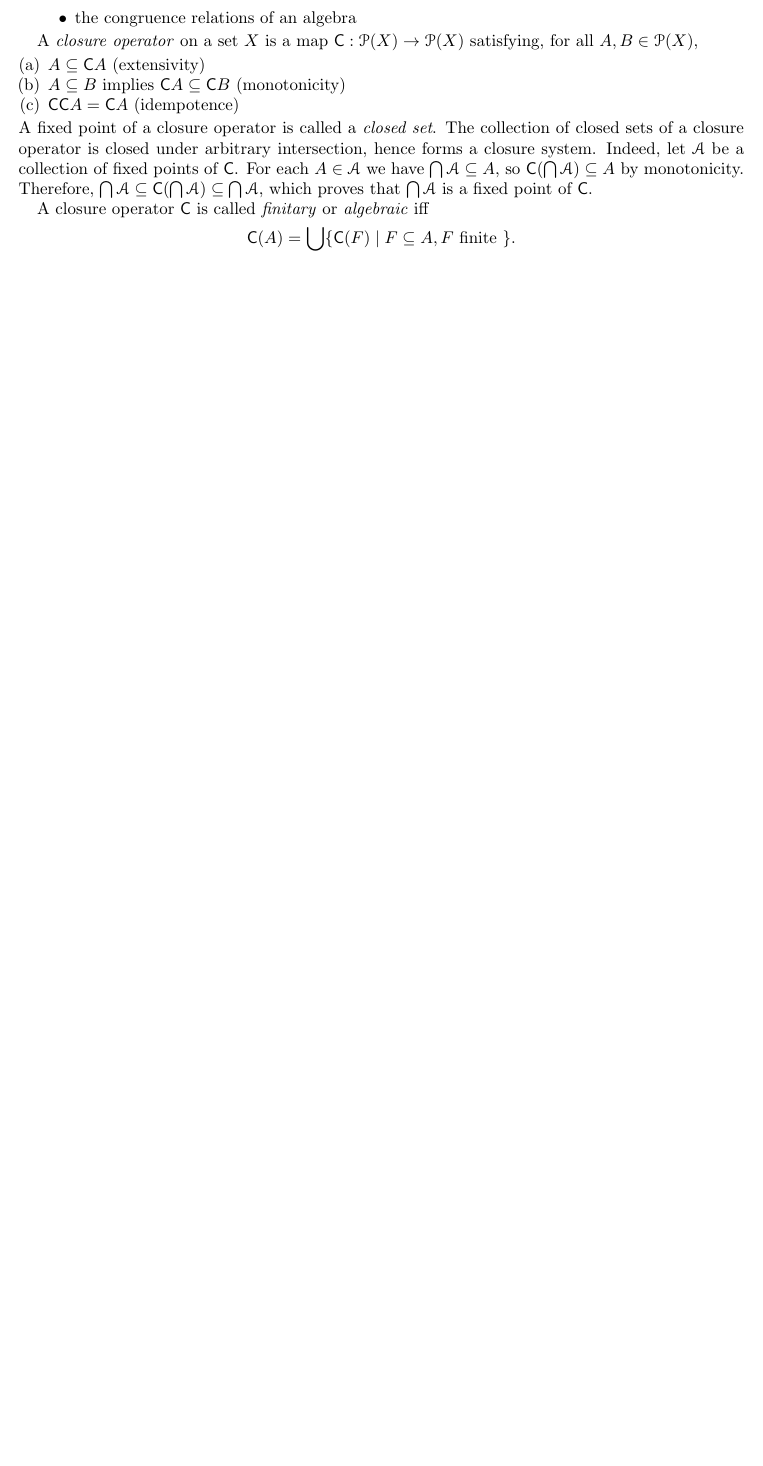
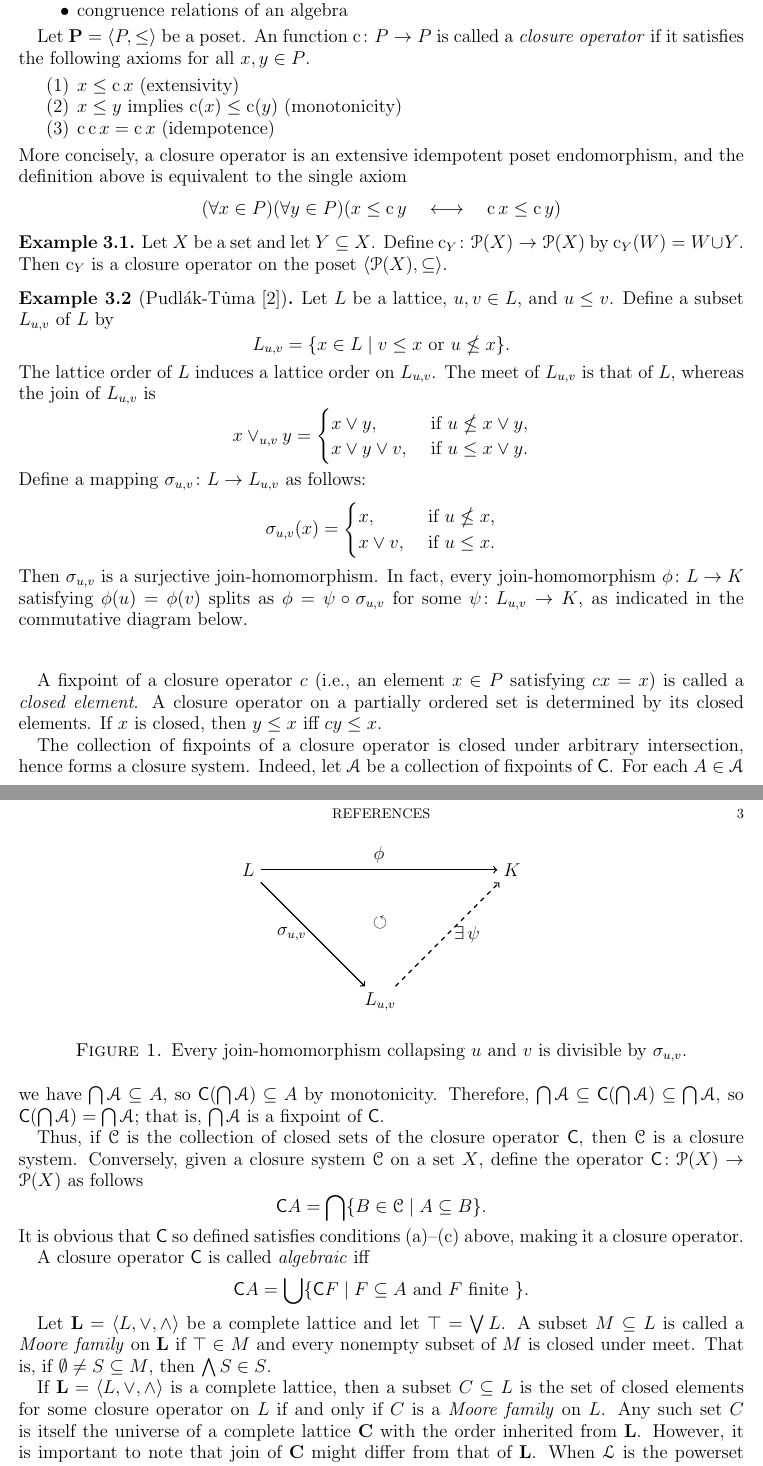
Before and after one commit to UniversalAlgebra/par-alg-rep, a LaTeX paper (par-alg-rep.tex, which reads inputs/macros.sty): part of page 2 of 2 before the commit and two parts of pages 2 and 3 of 3 after it, the two joined at a grey line, cut so that both start at the same text, the shorter picture padded with empty space. Compiled offline with pdfLaTeX.

Commit message:
more additions

```diff
--- a/inputs/macros.sty
+++ b/inputs/macros.sty
@@ -74,6 +74,8 @@
 \newcommand{\sansS}{\ensuremath{\mathsf{S}}}
 \newcommand{\sansT}{\ensuremath{\mathsf{T}}}
 \newcommand{\bA}{\ensuremath{\mathbf{A}}}
+\newcommand{\bL}{\ensuremath{\mathbf{L}}}
+\newcommand{\sL}{\ensuremath{\mathcal{L}}}
 \newcommand{\bQ}{\ensuremath{\mathbf{Q}}}
 \newcommand{\bT}{\ensuremath{\mathbf{T}}}
 \newcommand{\ba}{\ensuremath{\mathbf{a}}}
--- a/par-alg-rep.tex
+++ b/par-alg-rep.tex
@@ -35,7 +52,7 @@ year = {2007, 2016},
 URL = {http://www.math.hawaii.edu/~jb/}
 }
 \end{filecontents*}
-\documentclass[11pt]{amsart}
+\documentclass[12pt]{amsart}
 % The following \documentclass options may be useful:
 % preprint      Remove this option only once the paper is in final form.
 % 10pt          To set in 10-point type instead of 9-point.
@@ -227,26 +249,131 @@ For us, some key examples of closure systems are the
-\item the congruence relations of an algebra
+\item order ideals of an ordered set
+\item subalgebras of an algebra
+\item equivalence relations on a set
+\item congruence relations of an algebra
 \end{itemize}
 
-A \defn{closure operator} on a set $X$ is a map $\sansC : \sP(X) \to \sP(X)$
-satisfying, for all $A, B \in \sP(X)$,
-\begin{enumerate}[(a)]
-\item $A \subseteq \sansC A$ (extensivity)
-\item $A \subseteq B$ implies $\sansC A \subseteq \sansC B$ (monotonicity)
-\item $\sansC  \sansC A = \sansC A$ (idempotence)
+\newcommand{\cl}{\ensuremath{\operatorname{c}}}
+
+Let $\bP = \<P, \leq \>$ be a poset.
+An function $\cl \colon P \to P$ is called a \defn{closure operator}
+if it satisfies the following axioms for all $x, y\in P$.
+\begin{enumerate}
+\item $x \leq \cl x$ (extensivity)
+\item $x \leq y$ implies $\cl(x) \leq \cl(y)$ (monotonicity)
+\item $\cl \cl x = \cl x$ (idempotence)
 \end{enumerate}
-A fixed point of a closure operator is called a \defn{closed set}.
-The collection of closed sets of a closure operator is closed under arbitrary
-intersection,
-hence forms a closure system.
-Indeed, let $\sA$ be a collection of fixed points of $\sansC$.
+More concisely, a closure operator is an extensive idempotent poset endomorphism,
+and the definition above is equivalent to the single axiom
+\[
+(\forall x \in P)(\forall y \in P) (x \leq \cl y \quad \longleftrightarrow  \quad \cl x \leq  \cl y)
+\]
+
+\begin{example}
+Let $X$ be a set and let $Y \subseteq X$.
+Define $\cl_Y\colon \sP(X) \to \sP(X)$ by $\cl_Y (W) = W \cup Y$.
+Then $\cl_Y$ is a closure operator on the poset $\<\sP(X), \subseteq\>$.
+\end{example}
+
+\newcommand{\Luv}{\ensuremath{L_{u,v}}}
+\newcommand{\juv}{\ensuremath{\vee_{u,v}}}
+\newcommand{\suv}{\ensuremath{\sigma_{u,v}}}
+\begin{example}[Pudl{\'a}k-T{\.u}ma~\cite{MR552159}]
+  Let $L$ be a lattice, $u, v \in L$, and $u\leq v$.
+  Define a subset $\Luv$ of $L$ by
+  \[
+  \Luv =\{x\in L \mid v\leq x \text{ or } u \nleq x\}.
+  \]
+  The lattice order of $L$ induces a lattice order on $\Luv$.
+  The meet of $\Luv$ is that of $L$, whereas the join of $\Luv$ is
+  \[
+  x \juv y =
+  \begin{cases}
+    x \join y, & \text{ if $u \nleq x \join y$,}\\
+    x \join y \join v, & \text{ if $u \leq x \join y$.}
+  \end{cases}
+  \]
+  Define a mapping $\suv \colon L \to \Luv$ as follows:
+  \[
+  \suv (x)  =
+  \begin{cases}
+    x, & \text{ if $u \nleq x$,}\\
+    x \join v, & \text{ if $u \leq x$.}
+  \end{cases}
+  \]
+  Then $\suv$ is a surjective join-homomorphism. In fact, every
+  join-homomorphism $\phi \colon L \to K$ satisfying $\phi(u) = \phi(v)$ splits as
+  $\phi =  \psi \circ \suv$ for some $\psi \colon \Luv \to K$, as indicated
+  in the commutative diagram below.
+
+  \begin{center}
+    \begin{figure}
+      \begin{tikzpicture}[node distance=2cm, scale=3]
+        \node (10) at (1,0)  {$\Luv$};
+        \node (21) at (2,1)  {$K$};
+        \node (01) at (0,1)  {$L$};
+        \node (middle) at (1,0.6)  {$\circlearrowleft$};
+        \draw[->,thick] (01) -- (21)  node[pos=.5,above] {$\phi$};
+        \draw[->,thick] (01) -- (10)  node[pos=.5,left] {$\suv$};
+        \draw[->,dashed,thick] (10) -- (21)  node[pos=.5,right] {$\exists \,\psi$};
+      \end{tikzpicture}
+      \caption{Every join-homomorphism collapsing $u$ and $v$ is divisible by $\suv$.}
+      \label{tab:splitting}
+    \end{figure}
+  \end{center}
+
+
+\end{example}
+
+A fixpoint of a closure operator $c$ (i.e., an element $x\in P$ satisfying
+$c x = x$) is called a \defn{closed element}.
+A closure operator on a partially ordered
+set is determined by its closed elements. If $x$ is closed, then
+$y \leq x$ iff $c y \leq x$.
+
+%% A \defn{closure operator} on a set $X$ is a map $\sansC  \colon \sP(X) \to \sP(X)$
+%% satisfying, for all $A, B \in \sP(X)$,
+%% \begin{enumerate}[(a)]
+%% \item $A \subseteq \sansC A$ (extensivity)
+%% \item $A \subseteq B$ implies $\sansC A \subseteq \sansC B$ (monotonicity)
+%% \item $\sansC  \sansC A = \sansC A$ (idempotence)
+%% \end{enumerate}
+%% A fixpoint of a closure operator is called a \defn{closed set}.
+The collection of fixpoints of a closure operator is closed
+under arbitrary intersection, hence forms a closure system.
+Indeed, let $\sA$ be a collection of fixpoints of $\sansC$.
 For each $A \in \sA$ we have $\bigcap \sA \subseteq A$, so
 $\sansC(\bigcap \sA) \subseteq A$ by monotonicity.
 % Therefore, $\bigcap \sA \subseteq \sansC(\bigcap \sA) \subseteq A$ for each $A \in \sA$.
 Therefore,
-$\bigcap \sA \subseteq \sansC(\bigcap \sA) \subseteq \bigcap \sA$, which proves
-that $\bigcap \sA$ is a fixed point of $\sansC$.
+$\bigcap \sA \subseteq \sansC(\bigcap \sA) \subseteq \bigcap \sA$, so
+ $\sansC (\bigcap \sA) =  \bigcap \sA$; that is,  $\bigcap \sA$ is a fixpoint of $\sansC$.
 
-A closure operator $\sansC$ is called \defn{finitary} or \defn{algebraic} iff
+Thus, if $\sC$ is the collection of closed sets of
+the closure operator $\sansC$, then $\sC$ is a closure system. Conversely, given
+a closure system $\sC$ on a set $X$, define the operator
+$\sansC \colon \sP(X) \to \sP(X)$ as follows
 \[
-\sansC (A) = \bigcup \{\sansC(F) \mid F \subseteq A, F \text{ finite } \}.
+\sansC A = \bigcap \{B \in \sC \mid A\subseteq B\}.
 \]
+It is obvious that $\sansC$ so defined satisfies conditions (a)--(c)
+above, making it a closure operator.
+
+
+A closure operator $\sansC$ is called \defn{algebraic} iff
+\[
+\sansC A = \bigcup \{\sansC F \mid F \subseteq A \text{ and } F \text{ finite } \}.
+\]
+
+
+Let $\bL = \<L, \join, \meet\>$ be a complete lattice and let $\top = \Join L$.
+A subset $M \subseteq L$ is called a \defn{Moore family} on
+$\bL$ if $\top\in M$ and every nonempty subset of $M$ is closed under meet.
+That is, if $\emptyset \neq S \subseteq M$, then $\Meet S \in S$.
+
+If $\bL = \<L, \join, \meet\>$ is a complete lattice, then a subset
+$C \subseteq L$ is the set of closed elements for some closure operator on
+$L$ if and only if $C$ is a \defn{Moore family} on $L$.
+Any such set $C$ is itself the universe of a complete lattice $\bC$
+with the order inherited from $\bL$.  However, it is important to note that
+join of $\bC$ might differ from that of $\bL$.
+When $\sL$ is the powerset Boolean algebra of
```
Also changed, not shown: par-alg-rep.pdf, par-alg-rep.tex (56 more changed lines).
